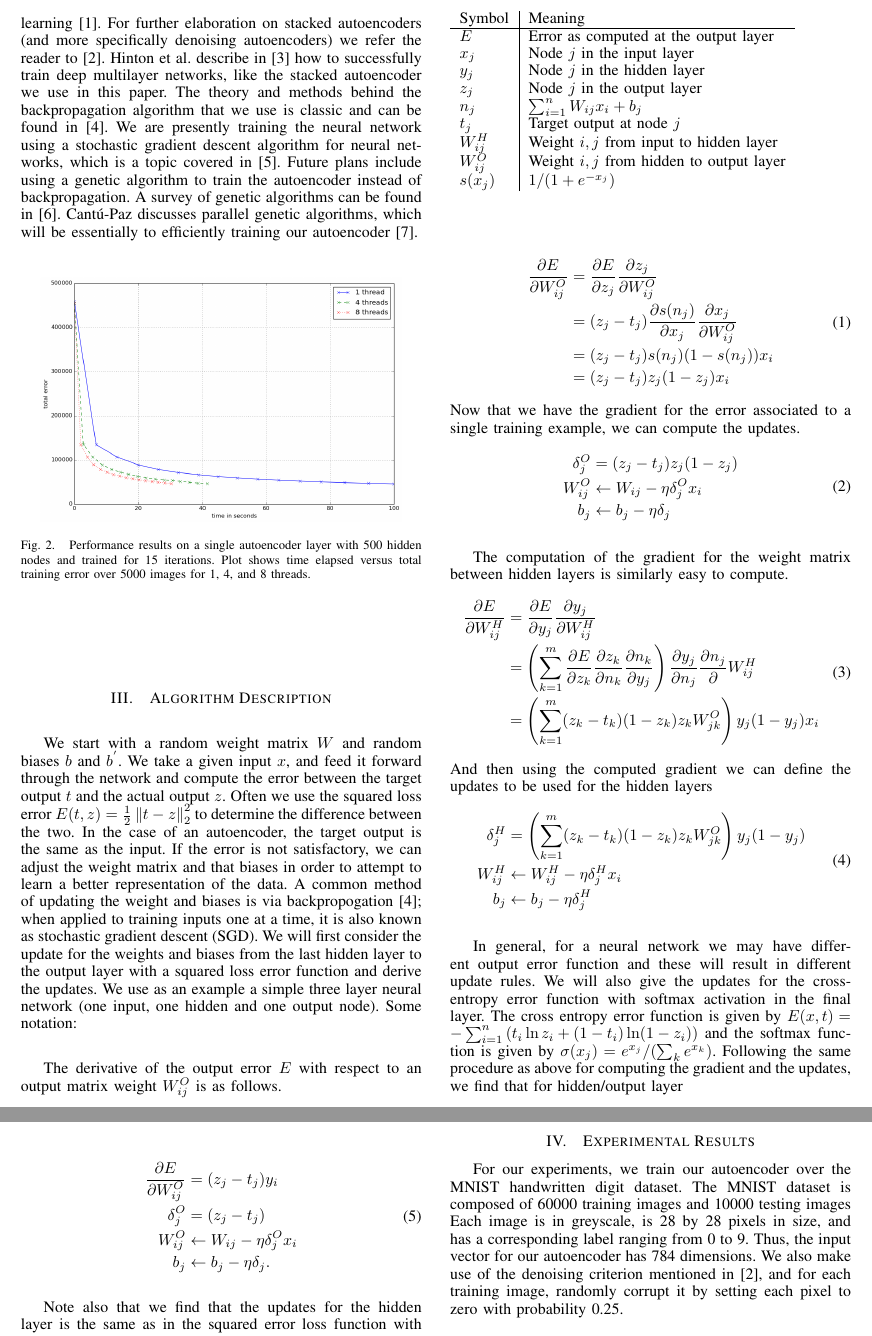
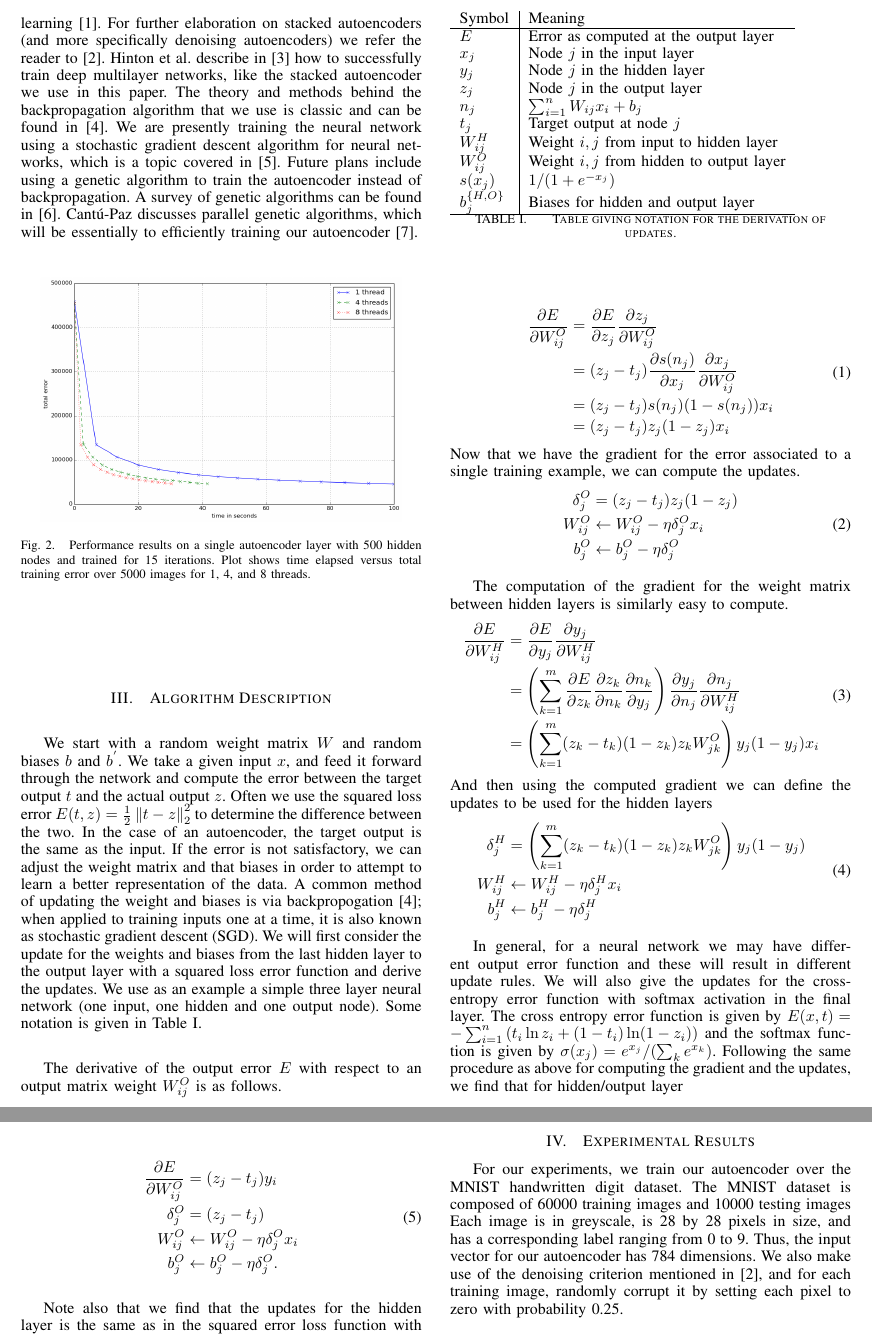
Before and after one commit to jasonzliang/autoencoder, a LaTeX paper (report/autoencoder.tex): two parts of pages 2 and 3 of 5, joined at a grey line, cut so that both start at the same text. Compiled offline with pdfLaTeX.

Commit message:
Some changes to equations

```diff
--- a/report/autoencoder.tex
+++ b/report/autoencoder.tex
@@ -71,7 +73,7 @@ Cant{\'u}-Paz discusses parallel genetic algorithms, which will be essentially t
 %todo: we need to mention that for autoencoders, the weight matrix of output layer is transpose of the weight matrix of hidden layer
 %todo: also mention how autoencoders can be stacked on each other (see page 3383 in vincent2010stacked)
 We start with a random weight matrix $W$ and random biases $b$ and $b^{'}$. We take a given input $x$, and feed it forward through the network and
-compute the error between the target output $t$ and the actual output $z$. Often we use the squared loss error $E(t,z) = \frac{1}{2}\norm{t-z}_2^2$ to determine the difference between the two. In the case of an autoencoder, the target output is the same as the input. If the error is not satisfactory, we can adjust the weight matrix and that biases in order to attempt to learn a better representation of the data. A common method of updating the weight and biases is via backpropogation \cite{hecht1989theory}; when applied to training inputs one at a time, it is also known as stochastic gradient descent (SGD). We will first consider the update for the weights and biases from the last hidden layer to the output layer with a squared loss error function and derive the updates. We use as an example a simple three layer neural network (one input, one hidden and one output node). Some notation:
+compute the error between the target output $t$ and the actual output $z$. Often we use the squared loss error $E(t,z) = \frac{1}{2}\norm{t-z}_2^2$ to determine the difference between the two. In the case of an autoencoder, the target output is the same as the input. If the error is not satisfactory, we can adjust the weight matrix and that biases in order to attempt to learn a better representation of the data. A common method of updating the weight and biases is via backpropogation \cite{hecht1989theory}; when applied to training inputs one at a time, it is also known as stochastic gradient descent (SGD). We will first consider the update for the weights and biases from the last hidden layer to the output layer with a squared loss error function and derive the updates. We use as an example a simple three layer neural network (one input, one hidden and one output node). Some notation is given in Table \ref{tab:notation}.
 
 \begin{table}[h]
 \normalsize
@@ -85,8 +87,12 @@ $n_j$       & $\sum_{i=1}^n W_{ij}x_i + b_j$                                   \
 $t_j$       & Target output at node $j$                                   \\
 $W_{ij}^H$ & Weight $i,j$ from input to hidden layer \\
 $W_{ij}^O$ & Weight $i,j$ from hidden to output layer \\
-$s(x_j)$    & $1/(1+e^{-x_j})$
+$s(x_j)$    & $1/(1+e^{-x_j})$                                                 \\
+$b_j^{\{H,O\}}$    & Biases for hidden and output layer                                                \\
+\hline
 \end{tabular}
+\caption{Table giving notation for the derivation of updates.}
+\label{tab:notation}
 \end{table}
 
 The derivative of the output error $E$ with respect to an output matrix weight $W_{ij}^O$ is as follows.
@@ -104,8 +110,8 @@ Now that we have the gradient for the error associated to a single training exam
 \begin{equation}
 \begin{split}
 \delta^O_j &= (z_j-t_j)z_j(1-z_j) \\
-W^O_{ij} &\leftarrow W_{ij} - \eta \delta^O_j x_i \\
-b_j &\leftarrow b_j - \eta\delta_j
+W^O_{ij} &\leftarrow W^O_{ij} - \eta \delta^O_j x_i \\
+b^O_j &\leftarrow b^O_j - \eta\delta^O_j
 \end{split}
 \end{equation}
 
@@ -113,7 +119,7 @@ The computation of the gradient for the weight matrix between hidden layers is s
 \begin{equation}
 \begin{split}
 \frac{\partial E}{\partial W^H_{ij}} &= \frac{\partial E}{\partial y_j}\frac{\partial y_j}{\partial W^H_{ij}} \\
-																	 &=\left(\sum_{k=1}^m \frac{\partial E}{\partial z_k}\frac{\partial z_k}{\partial n_k}\frac{\partial n_k}{\partial y_j} \right)\frac{\partial y_j}{\partial n_j}\frac{\partial n_j}\partial W_{ij}^H\\
+&=\left(\sum_{k=1}^m \frac{\partial E}{\partial z_k}\frac{\partial z_k}{\partial n_k}\frac{\partial n_k}{\partial y_j} \right)\frac{\partial y_j}{\partial n_j}\frac{\partial n_j}{\partial W_{ij}^H}\\
 																	 &=\left(\sum_{k=1}^m (z_k - t_k)(1-z_k)z_kW_{jk}^O \right)y_j(1-y_j)x_i
 \end{split}
 \label{}
@@ -123,7 +129,7 @@ And then using the computed gradient we can define the updates to be used for th
 \begin{split}
 \delta^H_j &= \left(\sum_{k=1}^m (z_k - t_k)(1-z_k)z_kW_{jk}^O \right)y_j(1-y_j) \\
 W^H_{ij} &\leftarrow W^H_{ij} - \eta\delta^H_jx_i \\
-b_j &\leftarrow b_j - \eta\delta^H_j
+b^H_j &\leftarrow b^H_j - \eta\delta^H_j
 \end{split}
 \end{equation}
 
@@ -137,8 +143,8 @@ for computing the gradient and the updates, we find that for hidden/output layer
 \begin{split}
 \frac{\partial E}{\partial W^O_{ij}} &= (z_j - t_j)y_i \\
 \delta^O_j &= (z_j-t_j) \\
-W^O_{ij} &\leftarrow W_{ij} - \eta \delta^O_j x_i \\
-b_j &\leftarrow b_j - \eta\delta_j.
+W^O_{ij} &\leftarrow W^O_{ij} - \eta \delta^O_j x_i \\
+b^O_j &\leftarrow b^O_j - \eta\delta^O_j.
 \end{split}
 \end{equation}
 
```
Also changed, not shown: report/autoencoder.pdf, report/autoencoder.tex (2 more changed lines).
